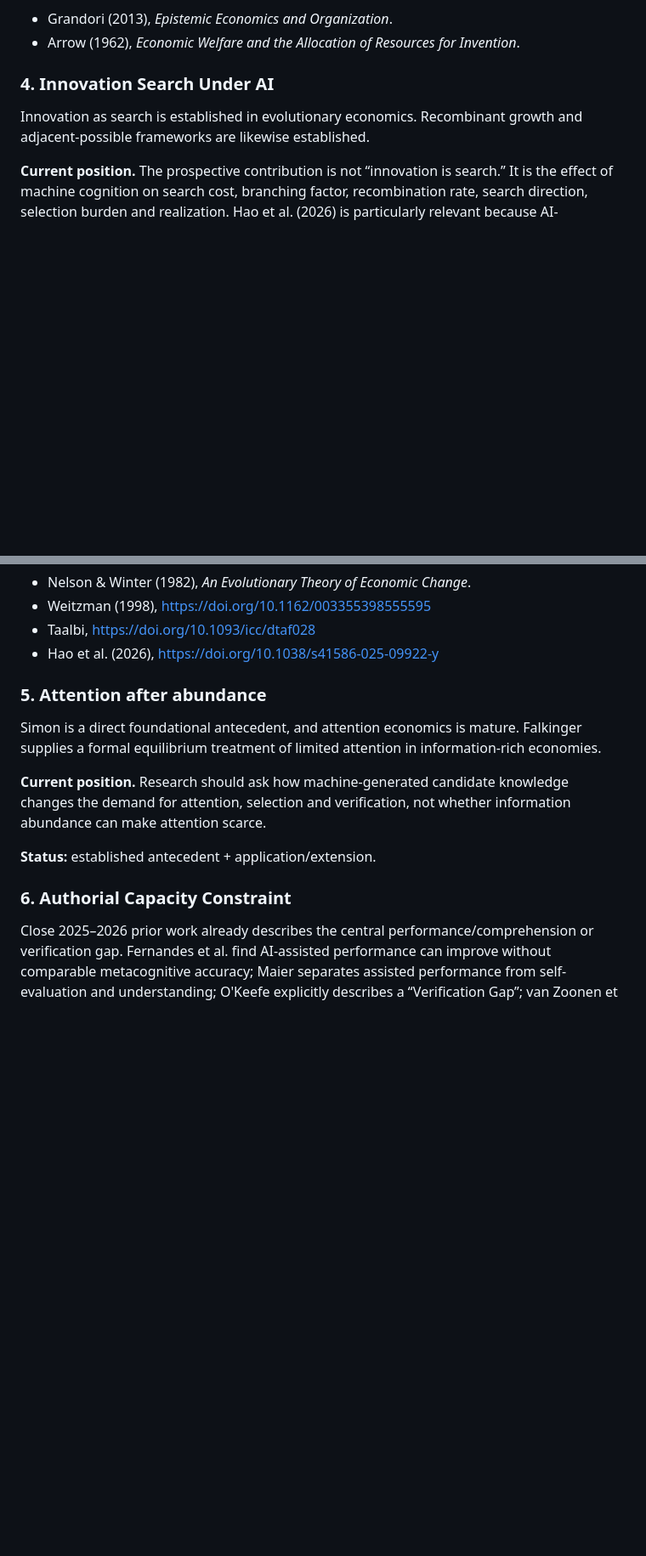
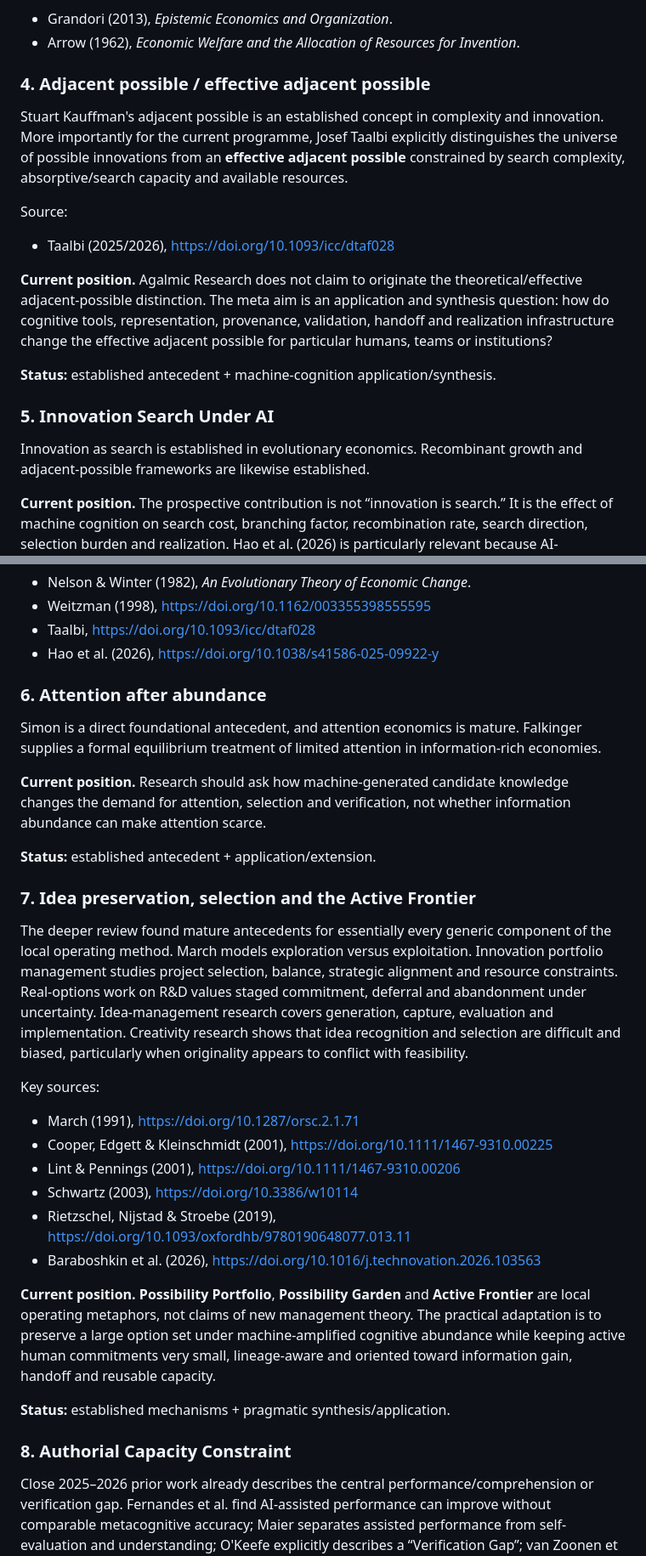
Before and after one commit to TsatsuAmable/agalmicresearch, a Markdown page: docs/INTELLECTUAL_LINEAGE_AND_NOVELTY_REGISTER.md, 2 parts joined by grey strips. Shown at 85% size. Rendered like a GitHub page; blank space fills up the shorter version.

Commit message:
Extend lineage register for adjacent possible and frontier system

```diff
--- a/docs/INTELLECTUAL_LINEAGE_AND_NOVELTY_REGISTER.md
+++ b/docs/INTELLECTUAL_LINEAGE_AND_NOVELTY_REGISTER.md
@@ -83,7 +84,18 @@ Sources:
 - Grandori (2013), *Epistemic Economics and Organization*.
 - Arrow (1962), *Economic Welfare and the Allocation of Resources for Invention*.
 
-### 4. Innovation Search Under AI
+### 4. Adjacent possible / effective adjacent possible
+
+Stuart Kauffman's adjacent possible is an established concept in complexity and innovation. More importantly for the current programme, Josef Taalbi explicitly distinguishes the universe of possible innovations from an **effective adjacent possible** constrained by search complexity, absorptive/search capacity and available resources.
+
+Source:
+- Taalbi (2025/2026), https://doi.org/10.1093/icc/dtaf028
+
+**Current position.** Agalmic Research does not claim to originate the theoretical/effective adjacent-possible distinction. The meta aim is an application and synthesis question: how do cognitive tools, representation, provenance, validation, handoff and realization infrastructure change the effective adjacent possible for particular humans, teams or institutions?
+
+**Status:** established antecedent + machine-cognition application/synthesis.
+
+### 5. Innovation Search Under AI
 
 Innovation as search is established in evolutionary economics. Recombinant growth and adjacent-possible frameworks are likewise established.
 
@@ -97,7 +109,7 @@ Sources:
 - Taalbi, https://doi.org/10.1093/icc/dtaf028
 - Hao et al. (2026), https://doi.org/10.1038/s41586-025-09922-y
 
-### 5. Attention after abundance
+### 6. Attention after abundance
 
 Simon is a direct foundational antecedent, and attention economics is mature. Falkinger supplies a formal equilibrium treatment of limited attention in information-rich economies.
 
@@ -105,7 +117,23 @@ Simon is a direct foundational antecedent, and attention economics is mature. Fa
 
 **Status:** established antecedent + application/extension.
 
-### 6. Authorial Capacity Constraint
+### 7. Idea preservation, selection and the Active Frontier
+
+The deeper review found mature antecedents for essentially every generic component of the local operating method. March models exploration versus exploitation. Innovation portfolio management studies project selection, balance, strategic alignment and resource constraints. Real-options work on R&D values staged commitment, deferral and abandonment under uncertainty. Idea-management research covers generation, capture, evaluation and implementation. Creativity research shows that idea recognition and selection are difficult and biased, particularly when originality appears to conflict with feasibility.
+
+Key sources:
+- March (1991), https://doi.org/10.1287/orsc.2.1.71
+- Cooper, Edgett & Kleinschmidt (2001), https://doi.org/10.1111/1467-9310.00225
+- Lint & Pennings (2001), https://doi.org/10.1111/1467-9310.00206
+- Schwartz (2003), https://doi.org/10.3386/w10114
+- Rietzschel, Nijstad & Stroebe (2019), https://doi.org/10.1093/oxfordhb/9780190648077.013.11
+- Baraboshkin et al. (2026), https://doi.org/10.1016/j.technovation.2026.103563
+
+**Current position.** **Possibility Portfolio**, **Possibility Garden** and **Active Frontier** are local operating metaphors, not claims of new management theory. The practical adaptation is to preserve a large option set under machine-amplified cognitive abundance while keeping active human commitments very small, lineage-aware and oriented toward information gain, handoff and reusable capacity.
+
+**Status:** established mechanisms + pragmatic synthesis/application.
+
+### 8. Authorial Capacity Constraint
 
 Close 2025–2026 prior work already describes the central performance/comprehension or verification gap. Fernandes et al. find AI-assisted performance can improve without comparable metacognitive accuracy; Maier separates assisted performance from self-evaluation and understanding; O'Keefe explicitly describes a “Verification Gap”; van Zoonen et al. propose claim accountability; Nascimento and da Silva separate correctness from epistemic responsibility. Hardwig and Humphreys provide older foundations in epistemic dependence and computational opacity.
 
```
Also changed, not shown: other parts of docs/INTELLECTUAL_LINEAGE_AND_NOVELTY_REGISTER.md (+16 -14 lines).
